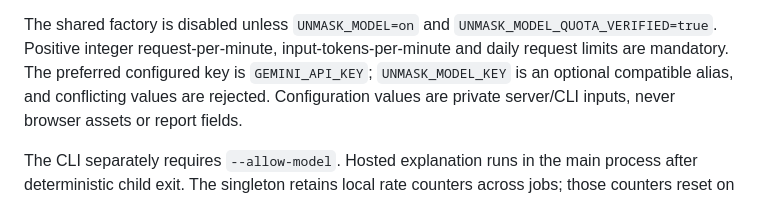
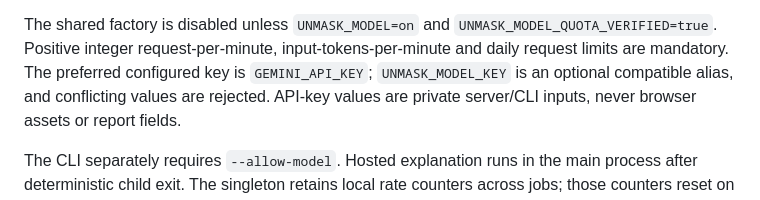
Before and after one commit to Vaiditya2207/unmask, a Markdown page: docs/stack.md, the part around the change. GitHub-like rendering.

Commit message:
Clarify that credentials are excluded from reports

```diff
--- a/docs/stack.md
+++ b/docs/stack.md
@@ -78,7 +78,7 @@ The shared factory is disabled unless `UNMASK_MODEL=on` and
 `UNMASK_MODEL_QUOTA_VERIFIED=true`. Positive integer request-per-minute,
 input-tokens-per-minute and daily request limits are mandatory. The preferred
 configured key is `GEMINI_API_KEY`; `UNMASK_MODEL_KEY` is an optional compatible
-alias, and conflicting values are rejected. Configuration values are private
+alias, and conflicting values are rejected. API-key values are private
 server/CLI inputs, never browser assets or report fields.
 
 The CLI separately requires `--allow-model`. Hosted explanation runs in the main
```
